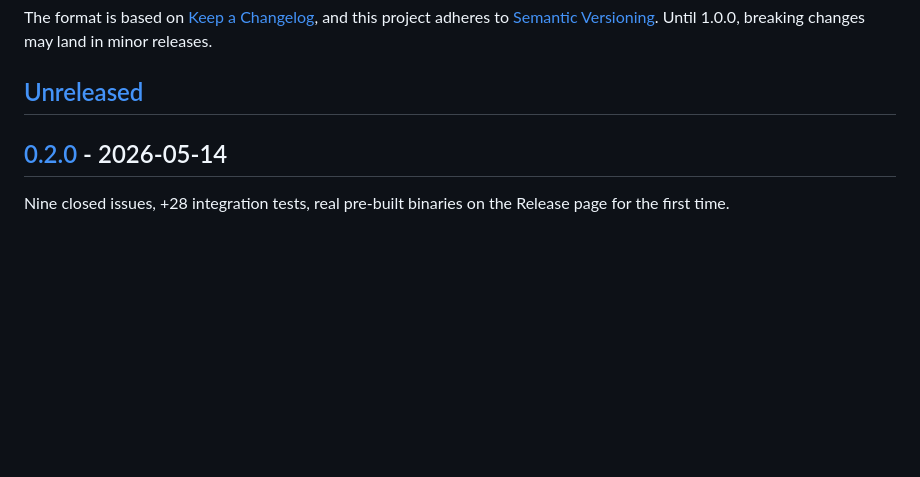
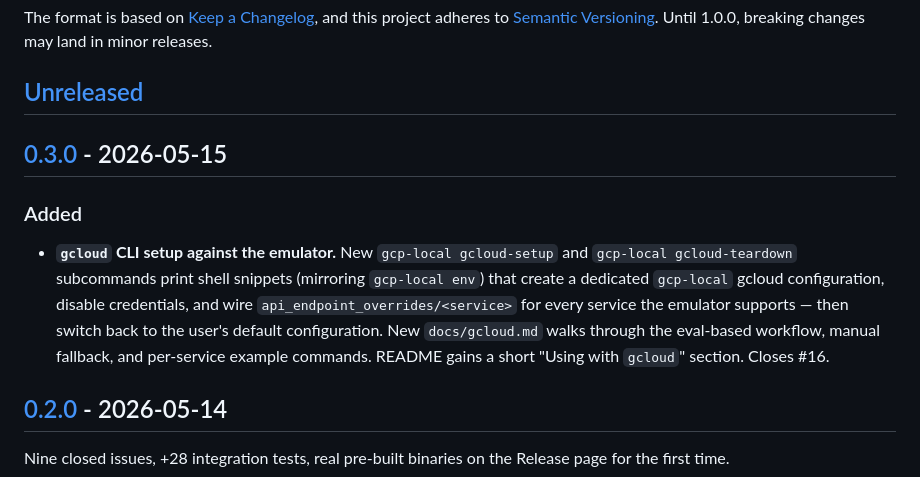
Before and after one commit to GuitarWag/gcp-local, a Markdown page: CHANGELOG.md, the part around one of its changes. Rendered like a GitHub page; blank space fills up the shorter version.

```diff
--- a/CHANGELOG.md
+++ b/CHANGELOG.md
@@ -7,6 +7,20 @@ and this project adheres to [Semantic Versioning](https://semver.org/spec/v2.0.0
 Until 1.0.0, breaking changes may land in minor releases.
 
 ## [Unreleased]
+
+## [0.3.0] - 2026-05-15
+
+### Added
+
+- **`gcloud` CLI setup against the emulator.** New `gcp-local gcloud-setup`
+  and `gcp-local gcloud-teardown` subcommands print shell snippets
+  (mirroring `gcp-local env`) that create a dedicated `gcp-local` gcloud
+  configuration, disable credentials, and wire
+  `api_endpoint_overrides/<service>` for every service the emulator
+  supports — then switch back to the user's default configuration. New
+  `docs/gcloud.md` walks through the eval-based workflow, manual fallback,
+  and per-service example commands. README gains a short "Using with
+  `gcloud`" section. Closes #16.
 
 ## [0.2.0] - 2026-05-14
 
```
Also changed, not shown: other parts of CHANGELOG.md (+2 -1 lines), CLAUDE.md (+43 -0 lines).
